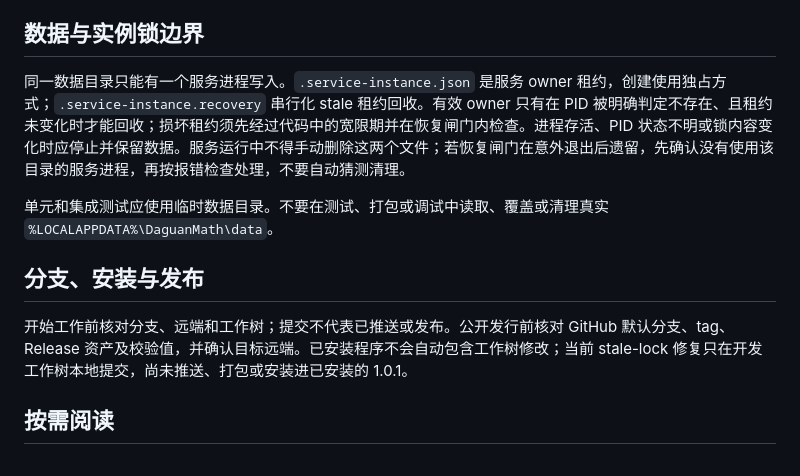
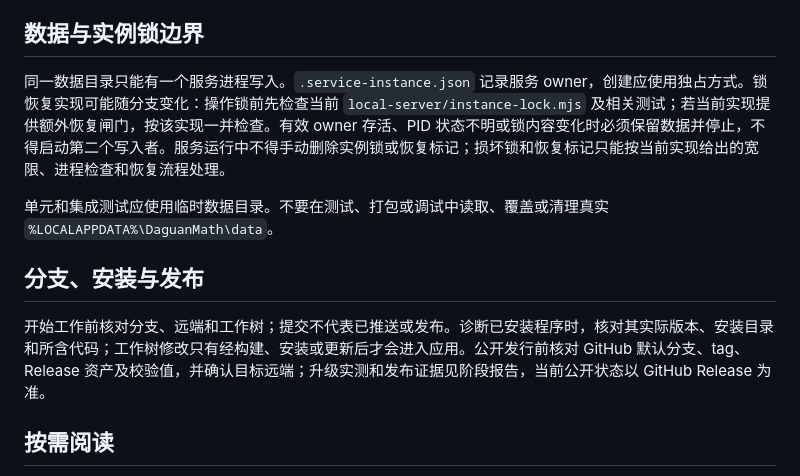
Before and after one commit to Evan26Ma/daguan-cxy-local, a Markdown page: AGENTS.md, the part around the change. Drawn GitHub-style.

Commit message:
docs: keep agent guide valid across checkouts

```diff
--- a/AGENTS.md
+++ b/AGENTS.md
@@ -19,13 +19,13 @@
 
 ## 数据与实例锁边界
 
-同一数据目录只能有一个服务进程写入。`.service-instance.json` 是服务 owner 租约，创建使用独占方式；`.service-instance.recovery` 串行化 stale 租约回收。有效 owner 只有在 PID 被明确判定不存在、且租约未变化时才能回收；损坏租约须先经过代码中的宽限期并在恢复闸门内检查。进程存活、PID 状态不明或锁内容变化时应停止并保留数据。服务运行中不得手动删除这两个文件；若恢复闸门在意外退出后遗留，先确认没有使用该目录的服务进程，再按报错检查处理，不要自动猜测清理。
+同一数据目录只能有一个服务进程写入。`.service-instance.json` 记录服务 owner，创建应使用独占方式。锁恢复实现可能随分支变化：操作锁前先检查当前 `local-server/instance-lock.mjs` 及相关测试；若当前实现提供额外恢复闸门，按该实现一并检查。有效 owner 存活、PID 状态不明或锁内容变化时必须保留数据并停止，不得启动第二个写入者。服务运行中不得手动删除实例锁或恢复标记；损坏锁和恢复标记只能按当前实现给出的宽限、进程检查和恢复流程处理。
 
 单元和集成测试应使用临时数据目录。不要在测试、打包或调试中读取、覆盖或清理真实 `%LOCALAPPDATA%\DaguanMath\data`。
 
 ## 分支、安装与发布
 
-开始工作前核对分支、远端和工作树；提交不代表已推送或发布。公开发行前核对 GitHub 默认分支、tag、Release 资产及校验值，并确认目标远端。已安装程序不会自动包含工作树修改；当前 stale-lock 修复只在开发工作树本地提交，尚未推送、打包或安装进已安装的 1.0.1。
+开始工作前核对分支、远端和工作树；提交不代表已推送或发布。诊断已安装程序时，核对其实际版本、安装目录和所含代码；工作树修改只有经构建、安装或更新后才会进入应用。公开发行前核对 GitHub 默认分支、tag、Release 资产及校验值，并确认目标远端；升级实测和发布证据见阶段报告，当前公开状态以 GitHub Release 为准。
 
 ## 按需阅读
 
```
